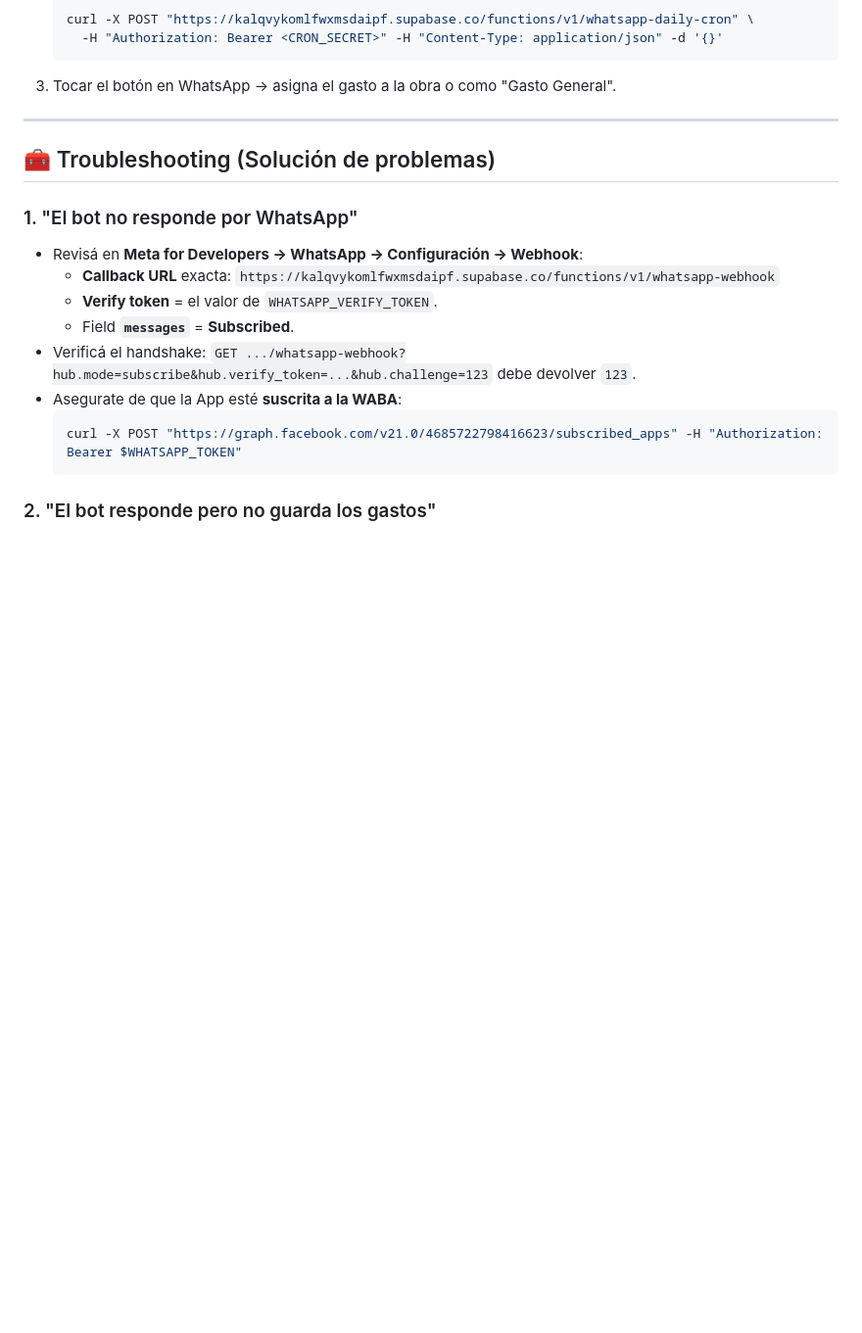
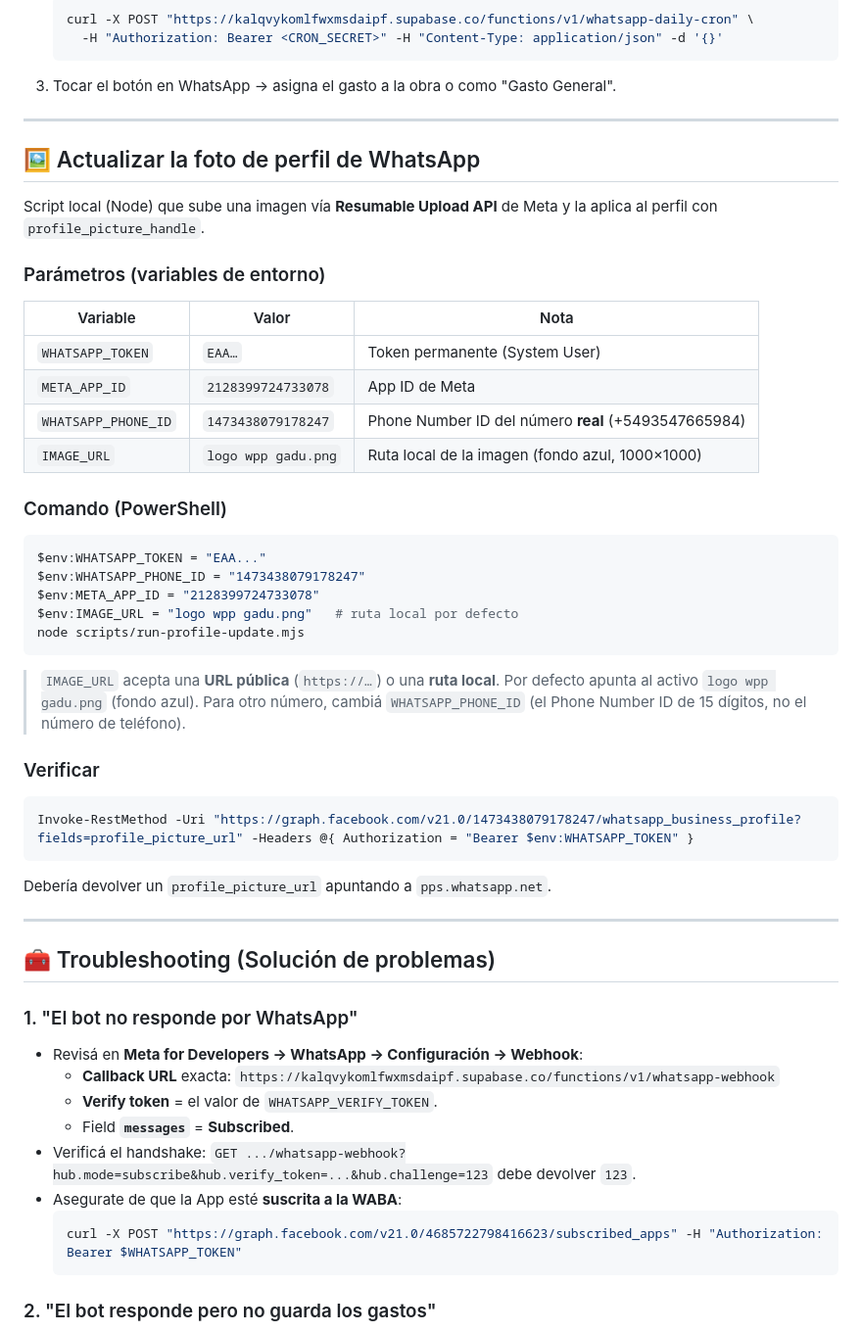
Before and after one commit to francofsm84/GestionGadu, a Markdown page: README_WHATSAPP.md, the part around the change. Shown at 98% size. GitHub-like rendering; blank space fills up the shorter version.

Commit message:
docs: documentar el comando local de actualizacion de foto de perfil de WhatsApp

````diff
--- a/README_WHATSAPP.md
+++ b/README_WHATSAPP.md
@@ -119,6 +119,41 @@ npx supabase functions deploy ai-assistant --project-ref kalqvykomlfwxmsdaipf --
 
 ---
 
+## 🖼️ Actualizar la foto de perfil de WhatsApp
+
+Script local (Node) que sube una imagen vía **Resumable Upload API** de Meta y la aplica al perfil con `profile_picture_handle`.
+
+### Parámetros (variables de entorno)
+
+| Variable | Valor | Nota |
+|---|---|---|
+| `WHATSAPP_TOKEN` | `EAA…` | Token permanente (System User) |
+| `META_APP_ID` | `2128399724733078` | App ID de Meta |
+| `WHATSAPP_PHONE_ID` | `1473438079178247` | Phone Number ID del número **real** (+5493547665984) |
+| `IMAGE_URL` | `logo wpp gadu.png` | Ruta local de la imagen (fondo azul, 1000×1000) |
+
+### Comando (PowerShell)
+
+```powershell
+$env:WHATSAPP_TOKEN = "EAA..."
+$env:WHATSAPP_PHONE_ID = "1473438079178247"
+$env:META_APP_ID = "2128399724733078"
+$env:IMAGE_URL = "logo wpp gadu.png"   # ruta local por defecto
+node scripts/run-profile-update.mjs
+```
+
+> `IMAGE_URL` acepta una **URL pública** (`https://…`) o una **ruta local**. Por defecto apunta al activo `logo wpp gadu.png` (fondo azul). Para otro número, cambiá `WHATSAPP_PHONE_ID` (el Phone Number ID de 15 dígitos, no el número de teléfono).
+
+### Verificar
+
+```powershell
+Invoke-RestMethod -Uri "https://graph.facebook.com/v21.0/1473438079178247/whatsapp_business_profile?fields=profile_picture_url" -Headers @{ Authorization = "Bearer $env:WHATSAPP_TOKEN" }
+```
+
+Debería devolver un `profile_picture_url` apuntando a `pps.whatsapp.net`.
+
+---
+
 ## 🧰 Troubleshooting (Solución de problemas)
 
 ### 1. "El bot no responde por WhatsApp"
````
